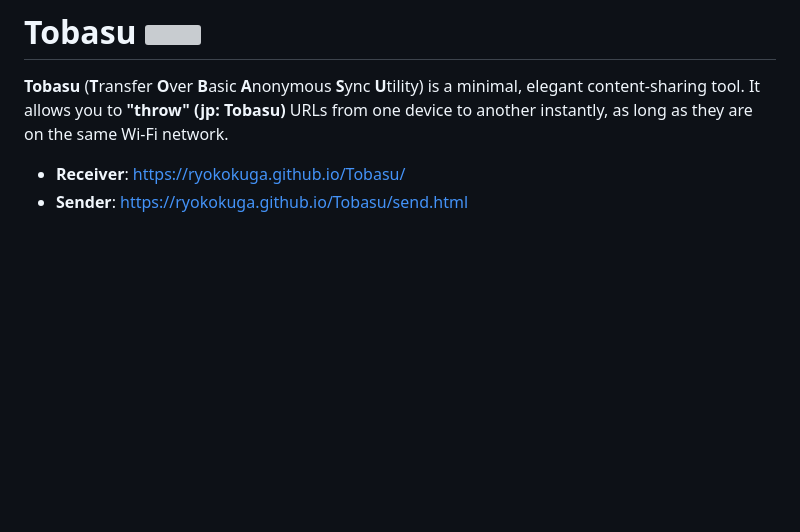
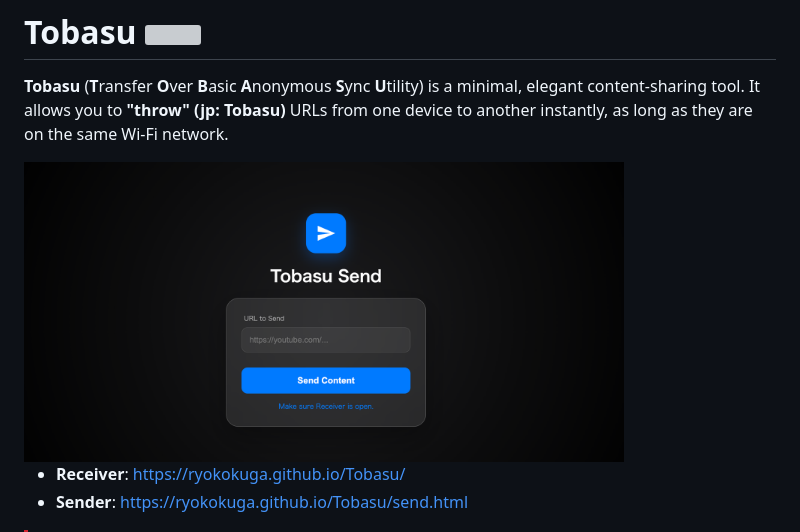
Before and after one commit to RyokoKuga/Tobasu, a Markdown page: README.md, the part around the change. Drawn GitHub-style; blank space fills up the shorter version; grey boxes are pictures that could not be loaded.

```diff
--- a/README.md
+++ b/README.md
@@ -1,6 +1,8 @@
 # Tobasu <img src="https://raw.githubusercontent.com/FortAwesome/Font-Awesome/6.x/svgs/solid/paper-plane.svg" width="32" height="32" style="vertical-align: middle;">
 
 **Tobasu** (**T**ransfer **O**ver **B**asic **A**nonymous **S**ync **U**tility) is a minimal, elegant content-sharing tool. It allows you to **"throw" (jp: Tobasu)** URLs from one device to another instantly, as long as they are on the same Wi-Fi network.
+
+<img src="Image/Card.png" width="600px">
 
 - **Receiver**: [https://ryokokuga.github.io/Tobasu/](https://ryokokuga.github.io/Tobasu/)
 - **Sender**: [https://ryokokuga.github.io/Tobasu/send.html](https://ryokokuga.github.io/Tobasu/send.html)
```
